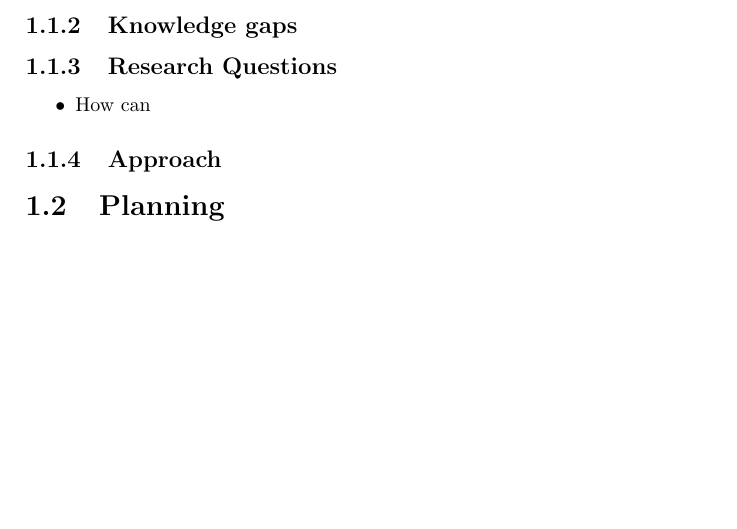
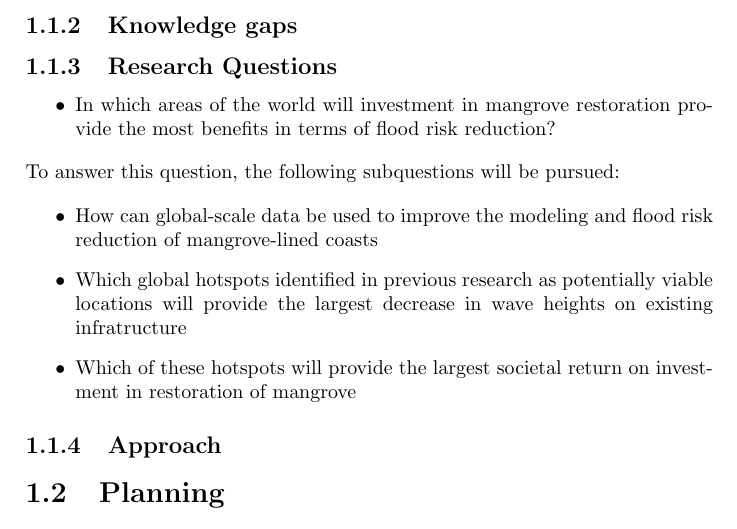
Before and after one commit to mlinds/thesis, a LaTeX thesis (document/final-report.tex, which reads document/workplan/workplan.tex): part of page 2 of 3, cut so that both start at the same text. Compiled offline with pdfLaTeX.

Commit message:
add research questions

```diff
--- a/document/workplan/workplan.tex
+++ b/document/workplan/workplan.tex
@@ -7,9 +7,15 @@
 \subsection{Research Questions}
 
 \begin{itemize}
-  \item How can
+  \item In which areas of the world will investment in mangrove restoration provide the most benefits in terms of flood risk reduction?
 \end{itemize}
+To answer this question, the following subquestions will be pursued:
 
+\begin{itemize}
+  \item How can global-scale data be used to improve the modeling and flood risk reduction of mangrove-lined coasts
+  \item Which global hotspots identified in previous research as potentially  viable locations will provide the largest decrease in wave heights on existing infratructure
+  \item Which of these hotspots will provide the largest societal return on investment in restoration of mangrove
+\end{itemize}
 
 \subsection{Approach}
 \begin{figure}
```
